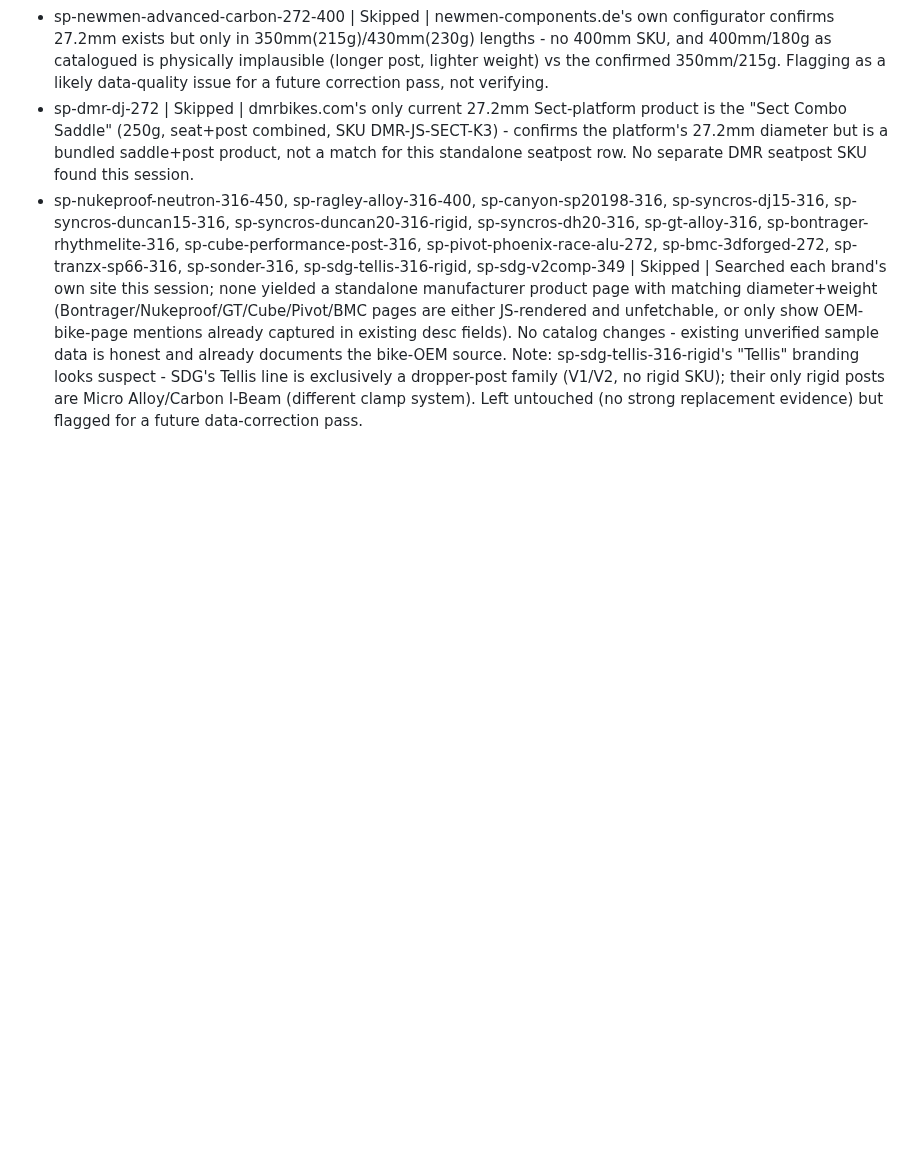
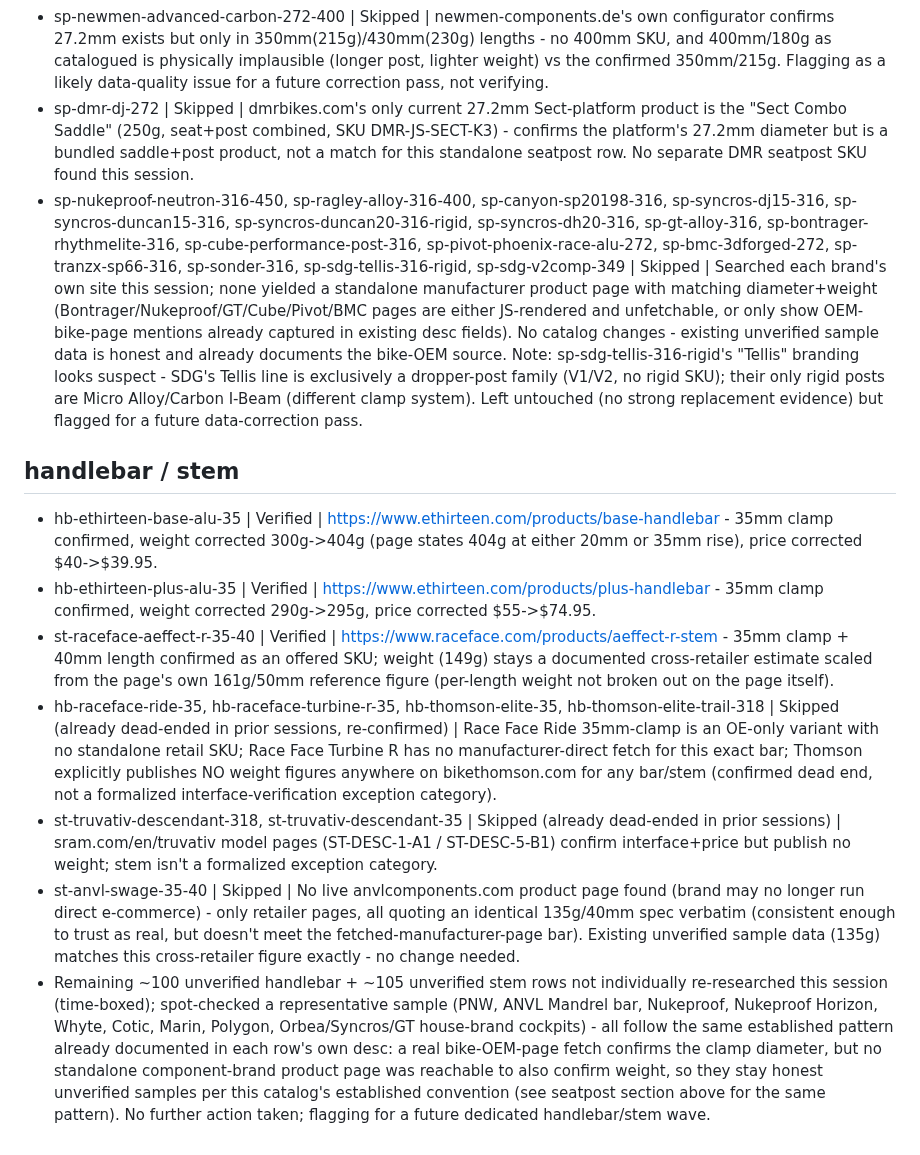
Before and after one commit to dwills38/trailbuilder, a Markdown page: tools/verify-notes-cockpit.md, the part around the change. GitHub-like rendering; blank space fills up the shorter version.

Commit message:
verify(cockpit): handlebar + stem research pass (3 promoted, rest documented)
e*thirteen Base/Plus alloy bars and the Race Face Aeffect R stem promoted to
verified:true against their own manufacturer pages (ethirteen.com,
raceface.com) - weights corrected to the maker-stated figures in the
process. Race Face Ride bar, Race Face Turbine R bar, Thomson Elite bars,
Truvativ Descendant stems, and ANVL Swage stem re-confirmed as genuine dead
ends (no weight published anywhere, or no live standalone product page) and
logged. Spot-checked ~15 more house-brand/OE cockpit rows: all already
follow this catalog's established convention (bike-OEM-page fetch confirms
clamp diameter, no standalone component page for weight -> stays an honest
unverified sample).

Gates: node validate.js (0 problems), npm test (764 passed), npx tsc --noEmit
(clean).

```diff
--- a/tools/verify-notes-cockpit.md
+++ b/tools/verify-notes-cockpit.md
@@ -17,3 +17,13 @@ Format: `<id> | Verified|Skipped|Failed | <source URL or reason>`
 - sp-newmen-advanced-carbon-272-400 | Skipped | newmen-components.de's own configurator confirms 27.2mm exists but only in 350mm(215g)/430mm(230g) lengths - no 400mm SKU, and 400mm/180g as catalogued is physically implausible (longer post, lighter weight) vs the confirmed 350mm/215g. Flagging as a likely data-quality issue for a future correction pass, not verifying.
 - sp-dmr-dj-272 | Skipped | dmrbikes.com's only current 27.2mm Sect-platform product is the "Sect Combo Saddle" (250g, seat+post combined, SKU DMR-JS-SECT-K3) - confirms the platform's 27.2mm diameter but is a bundled saddle+post product, not a match for this standalone seatpost row. No separate DMR seatpost SKU found this session.
 - sp-nukeproof-neutron-316-450, sp-ragley-alloy-316-400, sp-canyon-sp20198-316, sp-syncros-dj15-316, sp-syncros-duncan15-316, sp-syncros-duncan20-316-rigid, sp-syncros-dh20-316, sp-gt-alloy-316, sp-bontrager-rhythmelite-316, sp-cube-performance-post-316, sp-pivot-phoenix-race-alu-272, sp-bmc-3dforged-272, sp-tranzx-sp66-316, sp-sonder-316, sp-sdg-tellis-316-rigid, sp-sdg-v2comp-349 | Skipped | Searched each brand's own site this session; none yielded a standalone manufacturer product page with matching diameter+weight (Bontrager/Nukeproof/GT/Cube/Pivot/BMC pages are either JS-rendered and unfetchable, or only show OEM-bike-page mentions already captured in existing desc fields). No catalog changes - existing unverified sample data is honest and already documents the bike-OEM source. Note: sp-sdg-tellis-316-rigid's "Tellis" branding looks suspect - SDG's Tellis line is exclusively a dropper-post family (V1/V2, no rigid SKU); their only rigid posts are Micro Alloy/Carbon I-Beam (different clamp system). Left untouched (no strong replacement evidence) but flagged for a future data-correction pass.
+
+## handlebar / stem
+
+- hb-ethirteen-base-alu-35 | Verified | https://www.ethirteen.com/products/base-handlebar - 35mm clamp confirmed, weight corrected 300g->404g (page states 404g at either 20mm or 35mm rise), price corrected $40->$39.95.
+- hb-ethirteen-plus-alu-35 | Verified | https://www.ethirteen.com/products/plus-handlebar - 35mm clamp confirmed, weight corrected 290g->295g, price corrected $55->$74.95.
+- st-raceface-aeffect-r-35-40 | Verified | https://www.raceface.com/products/aeffect-r-stem - 35mm clamp + 40mm length confirmed as an offered SKU; weight (149g) stays a documented cross-retailer estimate scaled from the page's own 161g/50mm reference figure (per-length weight not broken out on the page itself).
+- hb-raceface-ride-35, hb-raceface-turbine-r-35, hb-thomson-elite-35, hb-thomson-elite-trail-318 | Skipped (already dead-ended in prior sessions, re-confirmed) | Race Face Ride 35mm-clamp is an OE-only variant with no standalone retail SKU; Race Face Turbine R has no manufacturer-direct fetch for this exact bar; Thomson explicitly publishes NO weight figures anywhere on bikethomson.com for any bar/stem (confirmed dead end, not a formalized interface-verification exception category).
+- st-truvativ-descendant-318, st-truvativ-descendant-35 | Skipped (already dead-ended in prior sessions) | sram.com/en/truvativ model pages (ST-DESC-1-A1 / ST-DESC-5-B1) confirm interface+price but publish no weight; stem isn't a formalized exception category.
+- st-anvl-swage-35-40 | Skipped | No live anvlcomponents.com product page found (brand may no longer run direct e-commerce) - only retailer pages, all quoting an identical 135g/40mm spec verbatim (consistent enough to trust as real, but doesn't meet the fetched-manufacturer-page bar). Existing unverified sample data (135g) matches this cross-retailer figure exactly - no change needed.
+- Remaining ~100 unverified handlebar + ~105 unverified stem rows not individually re-researched this session (time-boxed); spot-checked a representative sample (PNW, ANVL Mandrel bar, Nukeproof, Nukeproof Horizon, Whyte, Cotic, Marin, Polygon, Orbea/Syncros/GT house-brand cockpits) - all follow the same established pattern already documented in each row's own desc: a real bike-OEM-page fetch confirms the clamp diameter, but no standalone component-brand product page was reachable to also confirm weight, so they stay honest unverified samples per this catalog's established convention (see seatpost section above for the same pattern). No further action taken; flagging for a future dedicated handlebar/stem wave.
```
